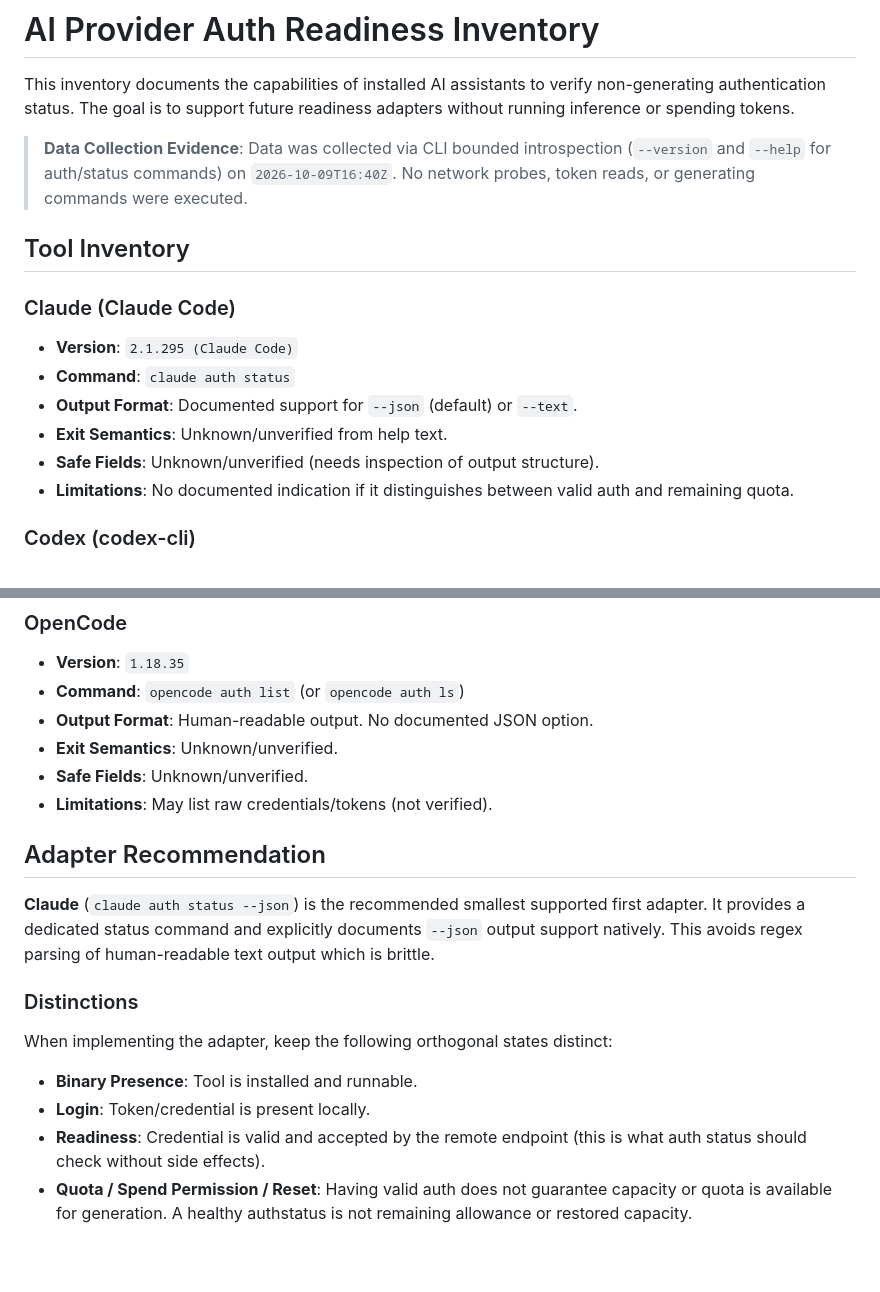
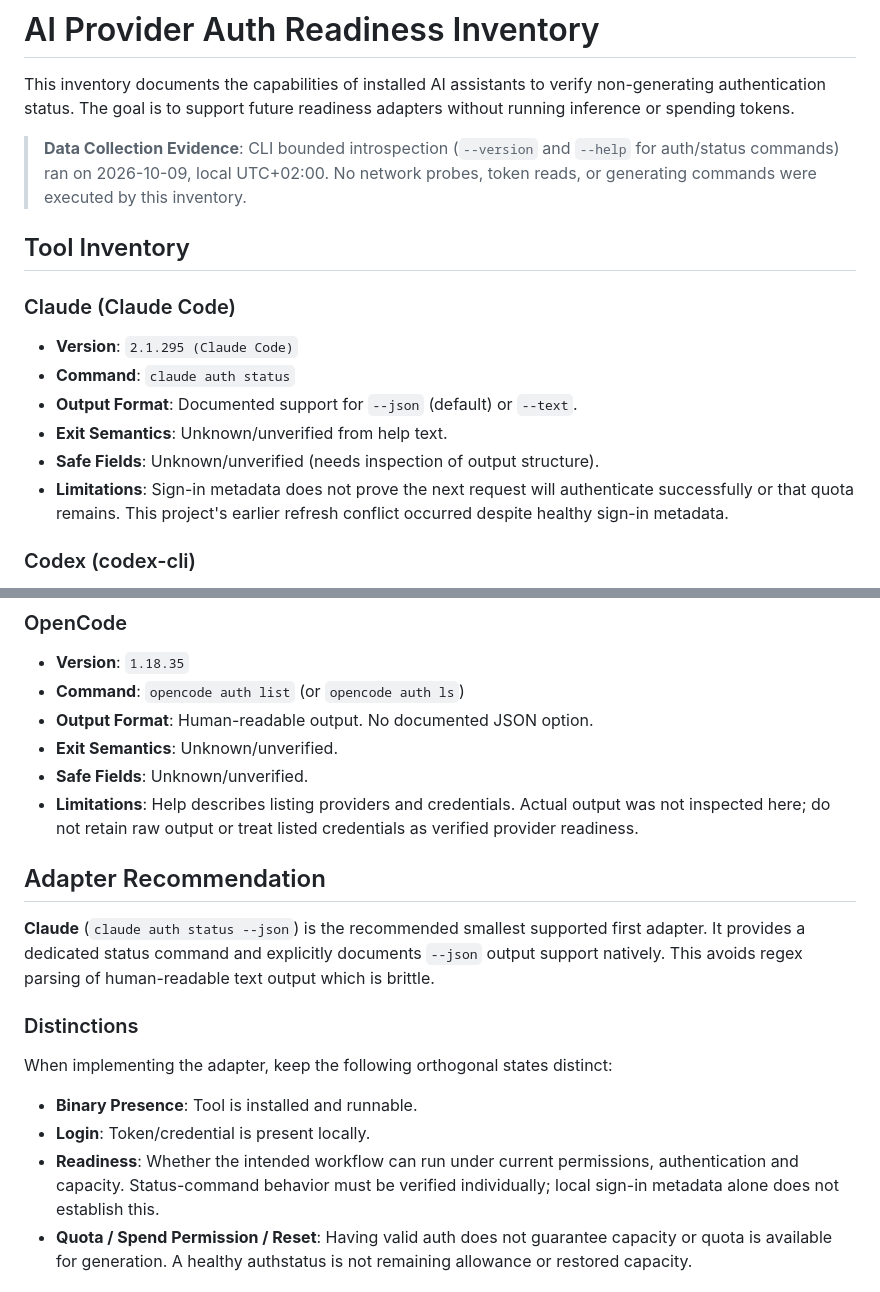
Before and after one commit to danielmevit/frugal-flock, a Markdown page: docs/development/AUTH-READINESS-INVENTORY.md, 2 parts joined by grey strips. Rendered like a GitHub page; blank space fills up the shorter version.

Commit message:
AUTH-READINESS-EDITORIAL-1: keep sign-in evidence distinct from readiness
AI-Assisted-By: Codex (OpenAI)

```diff
--- a/docs/development/AUTH-READINESS-INVENTORY.md
+++ b/docs/development/AUTH-READINESS-INVENTORY.md
@@ -2,7 +2,7 @@
 
 This inventory documents the capabilities of installed AI assistants to verify non-generating authentication status. The goal is to support future readiness adapters without running inference or spending tokens.
 
-> **Data Collection Evidence**: Data was collected via CLI bounded introspection (`--version` and `--help` for auth/status commands) on `2026-10-09T16:40Z`. No network probes, token reads, or generating commands were executed.
+> **Data Collection Evidence**: CLI bounded introspection (`--version` and `--help` for auth/status commands) ran on 2026-10-09, local UTC+02:00. No network probes, token reads, or generating commands were executed by this inventory.
 
 ## Tool Inventory
 
@@ -12,7 +12,7 @@ This inventory documents the capabilities of installed AI assistants to verify n
 - **Output Format**: Documented support for `--json` (default) or `--text`.
 - **Exit Semantics**: Unknown/unverified from help text.
 - **Safe Fields**: Unknown/unverified (needs inspection of output structure).
-- **Limitations**: No documented indication if it distinguishes between valid auth and remaining quota.
+- **Limitations**: Sign-in metadata does not prove the next request will authenticate successfully or that quota remains. This project's earlier refresh conflict occurred despite healthy sign-in metadata.
 
 ### Codex (codex-cli)
 - **Version**: `0.161.0`
@@ -44,7 +44,7 @@ This inventory documents the capabilities of installed AI assistants to verify n
 - **Output Format**: Human-readable output. No documented JSON option.
 - **Exit Semantics**: Unknown/unverified.
 - **Safe Fields**: Unknown/unverified.
-- **Limitations**: May list raw credentials/tokens (not verified).
+- **Limitations**: Help describes listing providers and credentials. Actual output was not inspected here; do not retain raw output or treat listed credentials as verified provider readiness.
 
 ## Adapter Recommendation
 **Claude** (`claude auth status --json`) is the recommended smallest supported first adapter. It provides a dedicated status command and explicitly documents `--json` output support natively. This avoids regex parsing of human-readable text output which is brittle.
@@ -53,7 +53,7 @@ This inventory documents the capabilities of installed AI assistants to verify n
 When implementing the adapter, keep the following orthogonal states distinct:
 - **Binary Presence**: Tool is installed and runnable.
 - **Login**: Token/credential is present locally.
-- **Readiness**: Credential is valid and accepted by the remote endpoint (this is what auth status should check without side effects).
+- **Readiness**: Whether the intended workflow can run under current permissions, authentication and capacity. Status-command behavior must be verified individually; local sign-in metadata alone does not establish this.
 - **Quota / Spend Permission / Reset**: Having valid auth does not guarantee capacity or quota is available for generation. A healthy authstatus is not remaining allowance or restored capacity.
 
 ## Commands Executed
```
